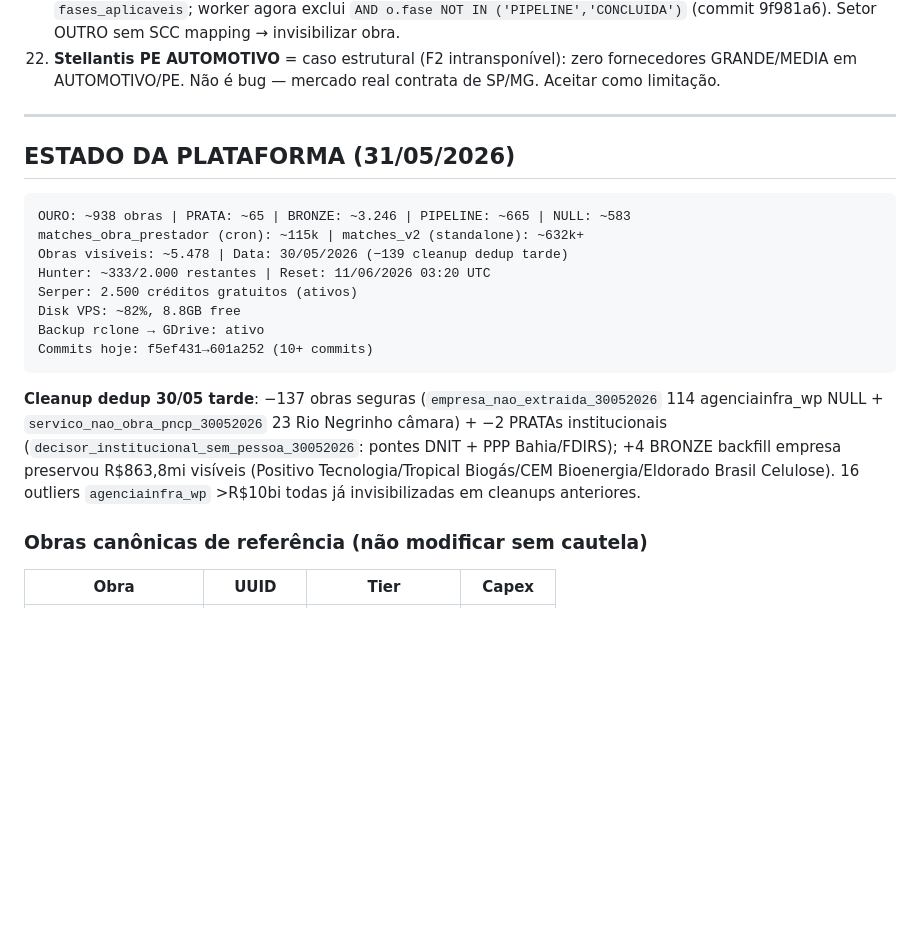
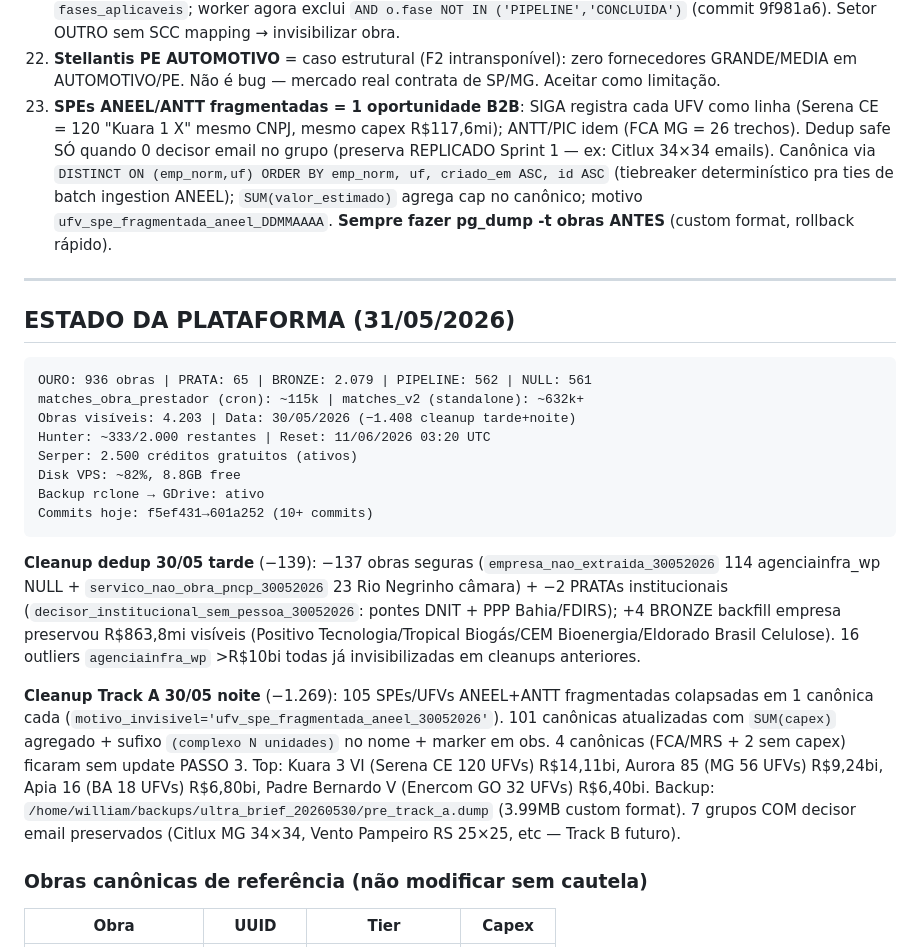
Before and after one commit to Willahc/wins-hub, a Markdown page: CLAUDE.md, the part around the change. GitHub-like rendering; blank space fills up the shorter version.

Commit message:
docs: Track A 1.269 UFVs colapsadas + visíveis 4.203 + aprendizado #23

````diff
--- a/CLAUDE.md
+++ b/CLAUDE.md
@@ -326,15 +326,16 @@ WHERE obra_id='<duplicata>'
 20. **UF=NULL silencia obras no V2** — worker filtra `o.uf IS NOT NULL`; obras sem UF nunca entram na fila incremental. Backfill via pesquisa geográfica da OBRA (não da matriz/CNPJ — DOF é RJ mas obra é SC/Navship).
 21. **Fases fora do SCC zeram matches silenciosamente** — PIPELINE/CONCLUIDA não estão em nenhum `fases_aplicaveis`; worker agora exclui `AND o.fase NOT IN ('PIPELINE','CONCLUIDA')` (commit 9f981a6). Setor OUTRO sem SCC mapping → invisibilizar obra.
 22. **Stellantis PE AUTOMOTIVO** = caso estrutural (F2 intransponível): zero fornecedores GRANDE/MEDIA em AUTOMOTIVO/PE. Não é bug — mercado real contrata de SP/MG. Aceitar como limitação.
+23. **SPEs ANEEL/ANTT fragmentadas = 1 oportunidade B2B**: SIGA registra cada UFV como linha (Serena CE = 120 "Kuara 1 X" mesmo CNPJ, mesmo capex R$117,6mi); ANTT/PIC idem (FCA MG = 26 trechos). Dedup safe SÓ quando 0 decisor email no grupo (preserva REPLICADO Sprint 1 — ex: Citlux 34×34 emails). Canônica via `DISTINCT ON (emp_norm,uf) ORDER BY emp_norm, uf, criado_em ASC, id ASC` (tiebreaker determinístico pra ties de batch ingestion ANEEL); `SUM(valor_estimado)` agrega cap no canônico; motivo `ufv_spe_fragmentada_aneel_DDMMAAAA`. **Sempre fazer pg_dump -t obras ANTES** (custom format, rollback rápido).
 
 ---
 
 ## ESTADO DA PLATAFORMA (31/05/2026)
 
 ```
-OURO: ~938 obras | PRATA: ~65 | BRONZE: ~3.246 | PIPELINE: ~665 | NULL: ~583
+OURO: 936 obras | PRATA: 65 | BRONZE: 2.079 | PIPELINE: 562 | NULL: 561
 matches_obra_prestador (cron): ~115k | matches_v2 (standalone): ~632k+
-Obras visíveis: ~5.478 | Data: 30/05/2026 (−139 cleanup dedup tarde)
+Obras visíveis: 4.203 | Data: 30/05/2026 (−1.408 cleanup tarde+noite)
 Hunter: ~333/2.000 restantes | Reset: 11/06/2026 03:20 UTC
 Serper: 2.500 créditos gratuitos (ativos)
 Disk VPS: ~82%, 8.8GB free
@@ -342,7 +343,9 @@ Backup rclone → GDrive: ativo
 Commits hoje: f5ef431→601a252 (10+ commits)
 ```
 
-**Cleanup dedup 30/05 tarde**: −137 obras seguras (`empresa_nao_extraida_30052026` 114 agenciainfra_wp NULL + `servico_nao_obra_pncp_30052026` 23 Rio Negrinho câmara) + −2 PRATAs institucionais (`decisor_institucional_sem_pessoa_30052026`: pontes DNIT + PPP Bahia/FDIRS); +4 BRONZE backfill empresa preservou R$863,8mi visíveis (Positivo Tecnologia/Tropical Biogás/CEM Bioenergia/Eldorado Brasil Celulose). 16 outliers `agenciainfra_wp` >R$10bi todas já invisibilizadas em cleanups anteriores.
+**Cleanup dedup 30/05 tarde** (−139): −137 obras seguras (`empresa_nao_extraida_30052026` 114 agenciainfra_wp NULL + `servico_nao_obra_pncp_30052026` 23 Rio Negrinho câmara) + −2 PRATAs institucionais (`decisor_institucional_sem_pessoa_30052026`: pontes DNIT + PPP Bahia/FDIRS); +4 BRONZE backfill empresa preservou R$863,8mi visíveis (Positivo Tecnologia/Tropical Biogás/CEM Bioenergia/Eldorado Brasil Celulose). 16 outliers `agenciainfra_wp` >R$10bi todas já invisibilizadas em cleanups anteriores.
+
+**Cleanup Track A 30/05 noite** (−1.269): 105 SPEs/UFVs ANEEL+ANTT fragmentadas colapsadas em 1 canônica cada (`motivo_invisivel='ufv_spe_fragmentada_aneel_30052026'`). 101 canônicas atualizadas com `SUM(capex)` agregado + sufixo `(complexo N unidades)` no nome + marker em obs. 4 canônicas (FCA/MRS + 2 sem capex) ficaram sem update PASSO 3. Top: Kuara 3 VI (Serena CE 120 UFVs) R$14,11bi, Aurora 85 (MG 56 UFVs) R$9,24bi, Apia 16 (BA 18 UFVs) R$6,80bi, Padre Bernardo V (Enercom GO 32 UFVs) R$6,40bi. Backup: `/home/william/backups/ultra_brief_20260530/pre_track_a.dump` (3.99MB custom format). 7 grupos COM decisor email preservados (Citlux MG 34×34, Vento Pampeiro RS 25×25, etc — Track B futuro).
 
 ### Obras canônicas de referência (não modificar sem cautela)
 | Obra | UUID | Tier | Capex |
````
